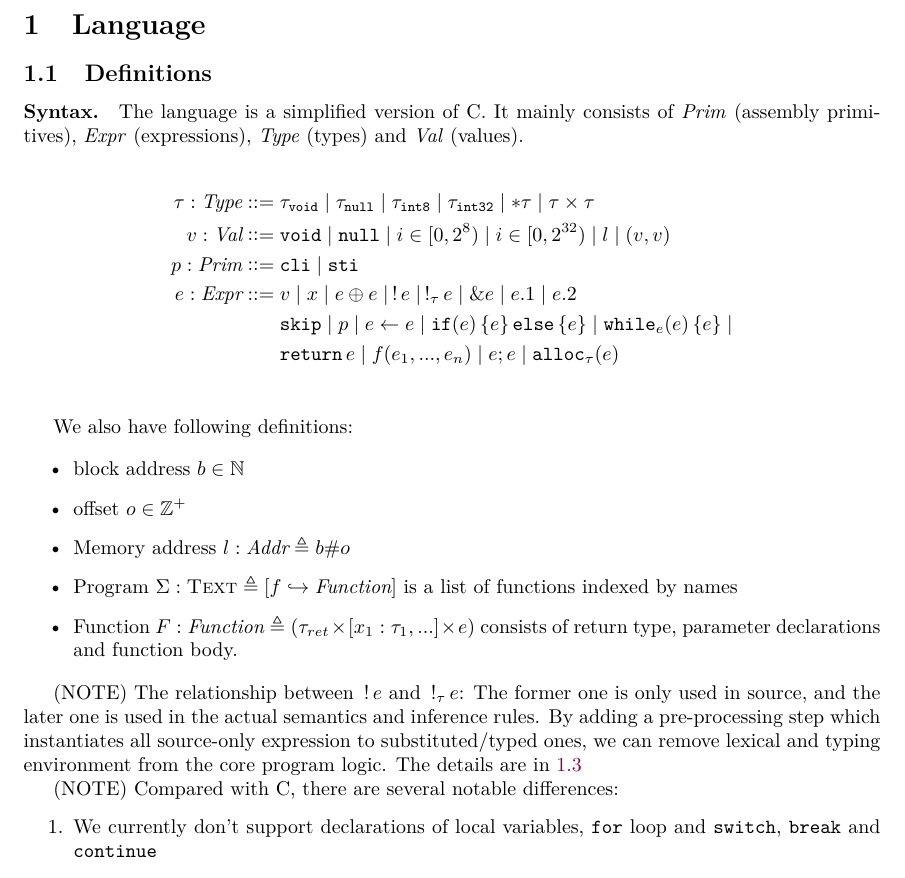
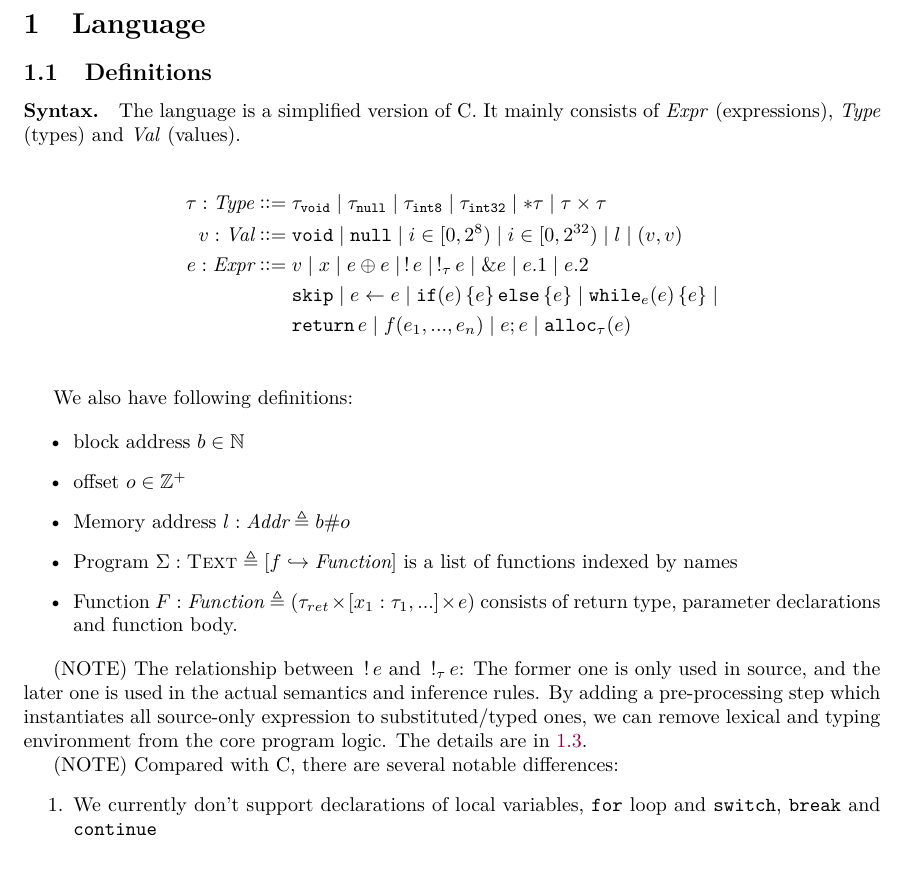
Before and after one commit to izgzhen/iris-c-coq, a LaTeX paper (doc/iris-c.tex, which reads doc/language.tex): part of page 3 of 15, cut so that both start at the same text. Compiled offline with pdfLaTeX.

Commit message:
Fix lang doc

```diff
--- a/doc/language.tex
+++ b/doc/language.tex
@@ -5,7 +5,7 @@
 
 \paragraph{Syntax.}\label{p:type}
 
-The language is a simplified version of C. It mainly consists of \Prim{} (assembly primitives),
+The language is a simplified version of C. It mainly consists of
 \Expr{} (expressions), \Type{} (types) and \Val{} (values).
 
 \begin{align*}
@@ -15,12 +15,9 @@ The language is a simplified version of C. It mainly consists of \Prim{} (assemb
     v : \Val \bnfdef{}&
         \void \mid \vnull \mid i \in [0, 2^8) \mid i \in [0, 2^{32}) \mid l \mid (v, v)
 \\
-    p : \Prim \bnfdef{}&
-        \pcli \mid \psti
-\\
     e : \Expr \bnfdef{}&
        v \mid x \mid e \oplus e \mid \deref{e} \mid \dereft{\tau}{e} \mid \& e \mid \efst{e} \mid \esnd{e} \\&
-       \sskip \mid p \mid e \la e \mid \sif{e}{e}{e} \mid \swhile{e}{e}{e} \mid \\&
+       \sskip \mid e \la e \mid \sif{e}{e}{e} \mid \swhile{e}{e}{e} \mid \\&
        \srete{e} \mid \scall{f}{e_1, ..., e_n} \mid e ; e \mid \alloc{\tau}{e}
 \\
 \end{align*}
@@ -39,7 +36,7 @@ We also have following definitions:
 (NOTE) The relationship between $\deref{e}$ and $\dereft{\tau}{e}$: The former one is only used in source,
 and the later one is used in the actual semantics and inference rules.
 By adding a pre-processing step which instantiates all source-only expression to substituted/typed ones,
-we can remove lexical and typing environment from the core program logic. The details are in \ref{par:tyev}
+we can remove lexical and typing environment from the core program logic. The details are in \ref{par:tyev}.
 
 (NOTE) Compared with C, there are several notable differences:
 \begin{enumerate}
```
